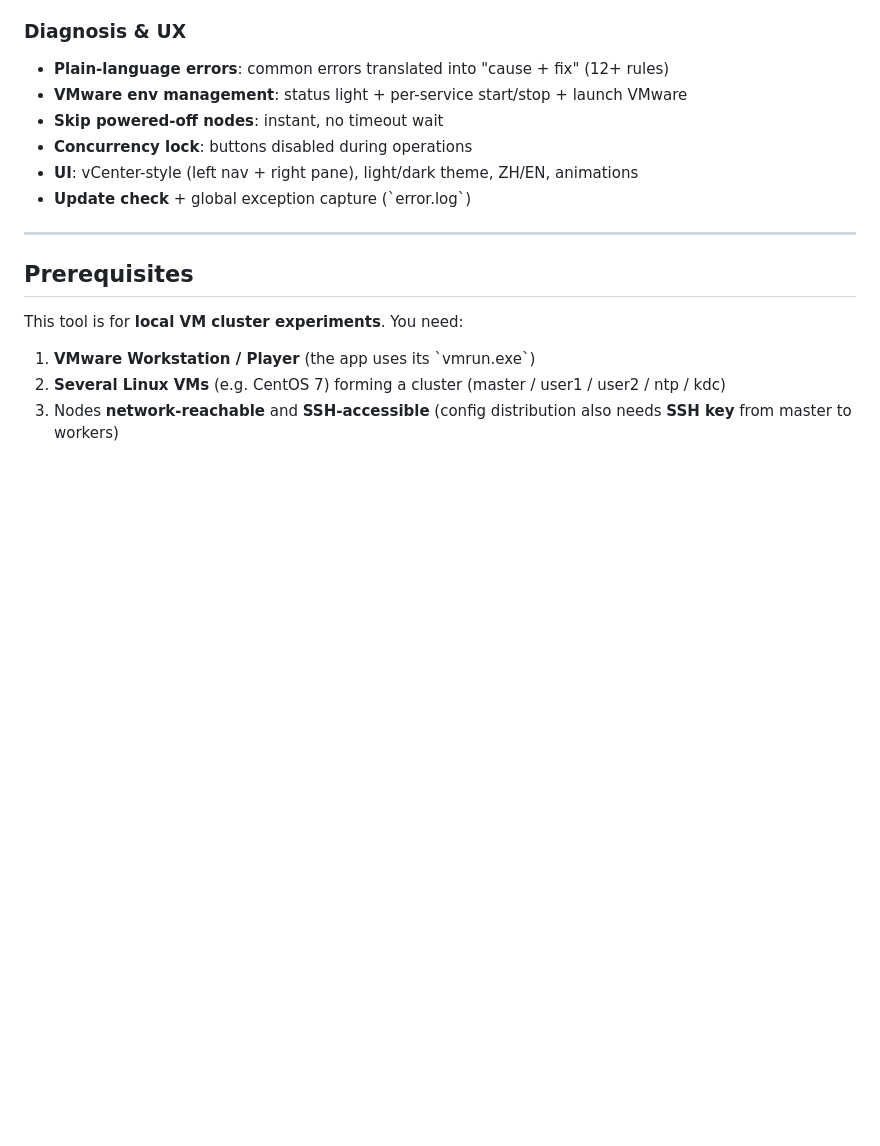
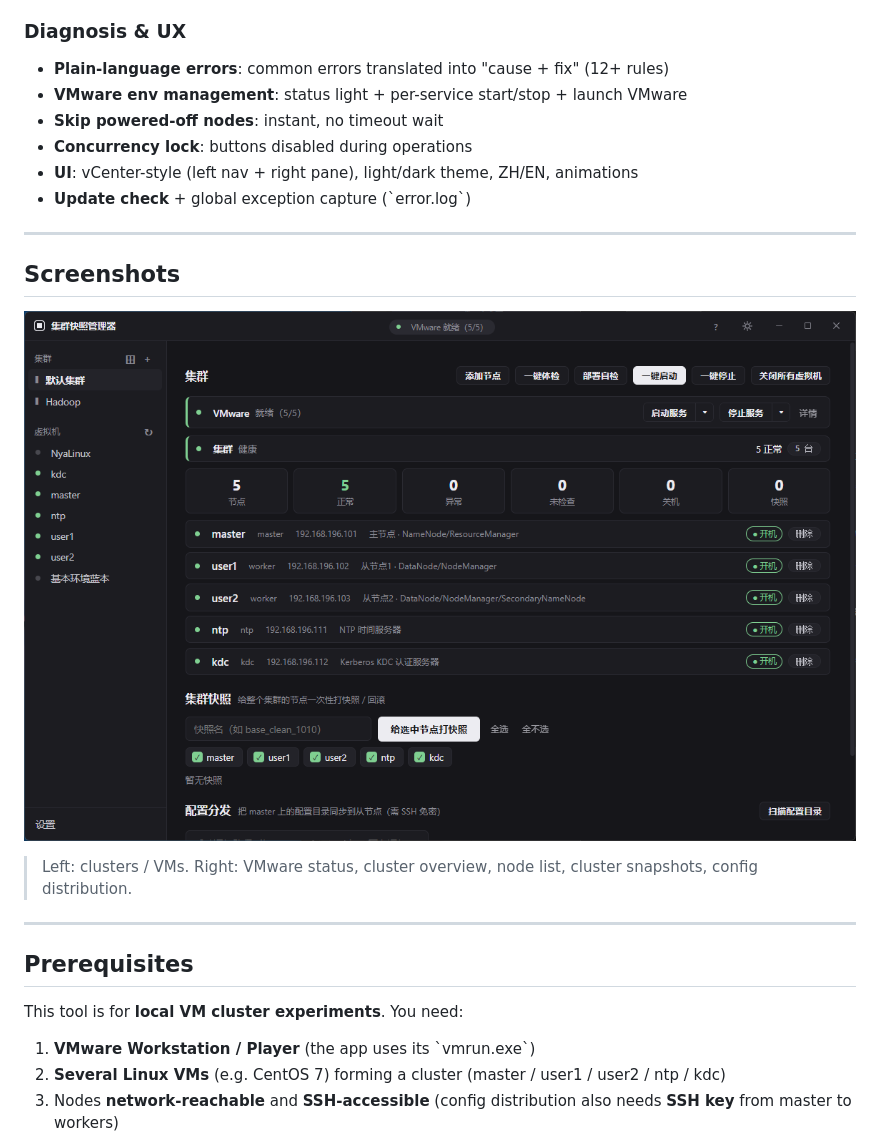
Before and after one commit to ZiJiangel/checkpoint, a Markdown page: README.en.md, the part around the change. Drawn GitHub-style; pictures changed too: screenshots/1-cluster.png (added); blank space fills up the shorter version.

Commit message:
docs: README 补集群页截图

```diff
--- a/README.en.md
+++ b/README.en.md
@@ -30,6 +30,14 @@ A desktop tool for managing a **local VM cluster** — snapshots, health check,
 - **Concurrency lock**: buttons disabled during operations
 - **UI**: vCenter-style (left nav + right pane), light/dark theme, ZH/EN, animations
 - **Update check** + global exception capture (\`error.log\`)
+
+---
+
+## Screenshots
+
+![Cluster page](screenshots/1-cluster.png)
+
+> Left: clusters / VMs. Right: VMware status, cluster overview, node list, cluster snapshots, config distribution.
 
 ---
 
```
Also changed, not shown: README.md (+3 -1 lines).
